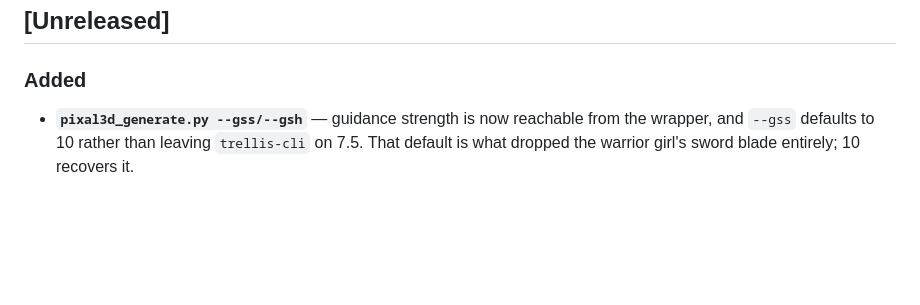
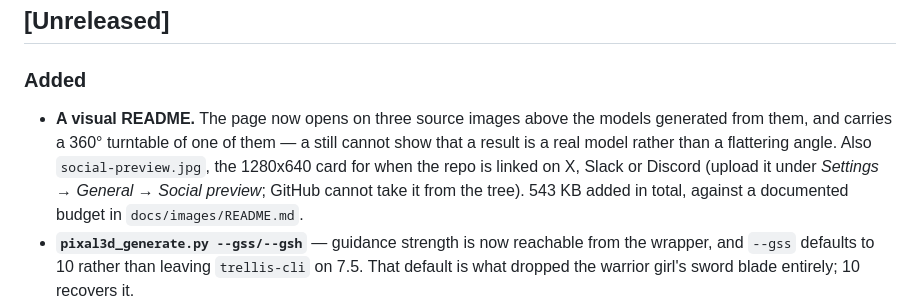
Before and after one commit to AdrielSantana/image-to-3dlab, a Markdown page: CHANGELOG.md, the part around the change. Rendered like a GitHub page; blank space fills up the shorter version.

```diff
--- a/CHANGELOG.md
+++ b/CHANGELOG.md
@@ -8,6 +8,12 @@ and this project adheres to [Semantic Versioning](https://semver.org/spec/v2.0.0
 ## [Unreleased]
 
 ### Added
+- **A visual README.** The page now opens on three source images above the models
+  generated from them, and carries a 360° turntable of one of them — a still cannot show
+  that a result is a real model rather than a flattering angle. Also `social-preview.jpg`,
+  the 1280x640 card for when the repo is linked on X, Slack or Discord (upload it under
+  *Settings → General → Social preview*; GitHub cannot take it from the tree). 543 KB
+  added in total, against a documented budget in `docs/images/README.md`.
 - **`pixal3d_generate.py --gss/--gsh`** — guidance strength is now reachable from the
   wrapper, and `--gss` defaults to 10 rather than leaving `trellis-cli` on 7.5. That
   default is what dropped the warrior girl's sword blade entirely; 10 recovers it.
```
Also changed, not shown: README.md (+9 -1 lines), docs/images/README.md (+20 -0 lines), docs/images/one-image-in-textured-model-out.jpg (added), docs/images/social-preview.jpg (added), 1 other file.
